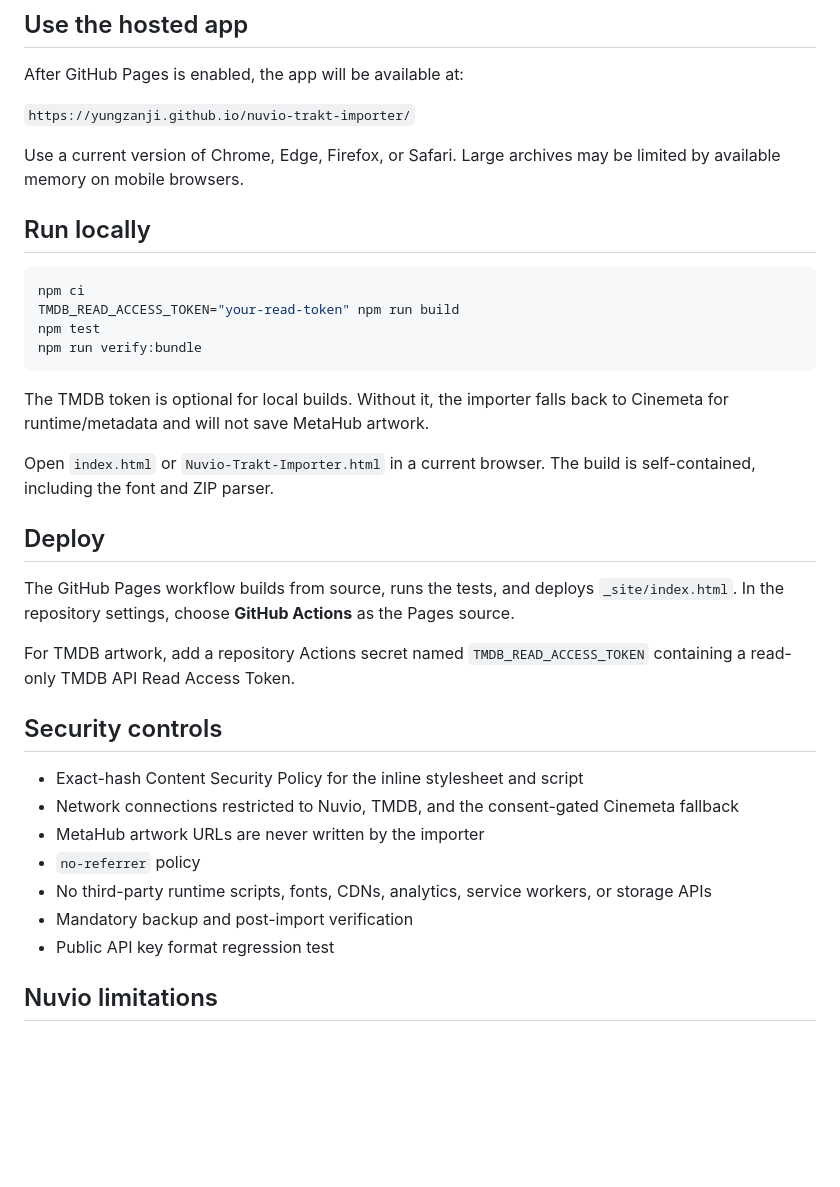
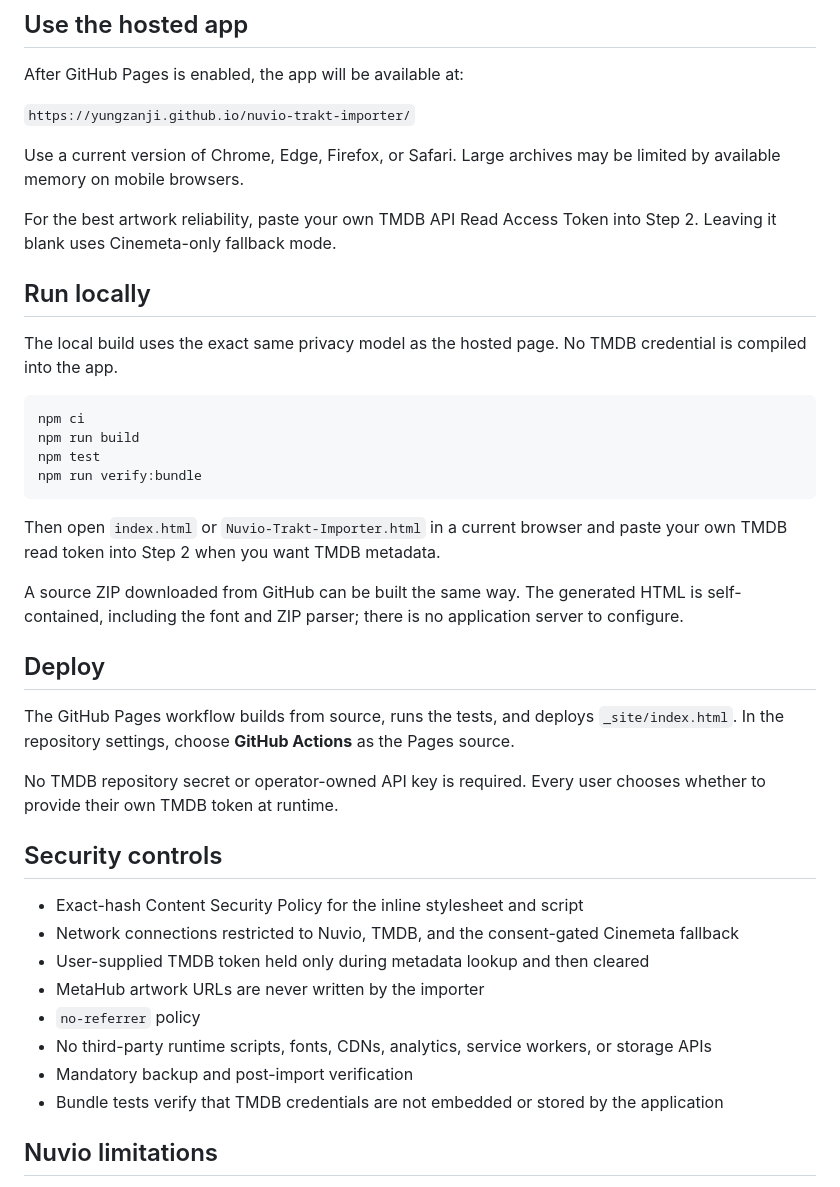
Before and after one commit to YungZanji/nuvio-trakt-importer, a Markdown page: README.md, the part around one of its changes. GitHub-like rendering; blank space fills up the shorter version.

````diff
--- a/README.md
+++ b/README.md
@@ -47,34 +68,39 @@ After GitHub Pages is enabled, the app will be available at:
 
 Use a current version of Chrome, Edge, Firefox, or Safari. Large archives may be limited by available memory on mobile browsers.
 
+For the best artwork reliability, paste your own TMDB API Read Access Token into Step 2. Leaving it blank uses Cinemeta-only fallback mode.
+
 ## Run locally
+
+The local build uses the exact same privacy model as the hosted page. No TMDB credential is compiled into the app.
 
 ```sh
 npm ci
-TMDB_READ_ACCESS_TOKEN="your-read-token" npm run build
+npm run build
 npm test
 npm run verify:bundle
 ```
 
-The TMDB token is optional for local builds. Without it, the importer falls back to Cinemeta for runtime/metadata and will not save MetaHub artwork.
+Then open `index.html` or `Nuvio-Trakt-Importer.html` in a current browser and paste your own TMDB read token into Step 2 when you want TMDB metadata.
 
-Open `index.html` or `Nuvio-Trakt-Importer.html` in a current browser. The build is self-contained, including the font and ZIP parser.
+A source ZIP downloaded from GitHub can be built the same way. The generated HTML is self-contained, including the font and ZIP parser; there is no application server to configure.
 
 ## Deploy
 
 The GitHub Pages workflow builds from source, runs the tests, and deploys `_site/index.html`. In the repository settings, choose **GitHub Actions** as the Pages source.
 
-For TMDB artwork, add a repository Actions secret named `TMDB_READ_ACCESS_TOKEN` containing a read-only TMDB API Read Access Token.
+No TMDB repository secret or operator-owned API key is required. Every user chooses whether to provide their own TMDB token at runtime.
 
 ## Security controls
 
 - Exact-hash Content Security Policy for the inline stylesheet and script
 - Network connections restricted to Nuvio, TMDB, and the consent-gated Cinemeta fallback
+- User-supplied TMDB token held only during metadata lookup and then cleared
 - MetaHub artwork URLs are never written by the importer
 - `no-referrer` policy
 - No third-party runtime scripts, fonts, CDNs, analytics, service workers, or storage APIs
 - Mandatory backup and post-import verification
-- Public API key format regression test
+- Bundle tests verify that TMDB credentials are not embedded or stored by the application
 
 ## Nuvio limitations
 
````
Also changed, not shown: other parts of README.md (+26 -5 lines).
